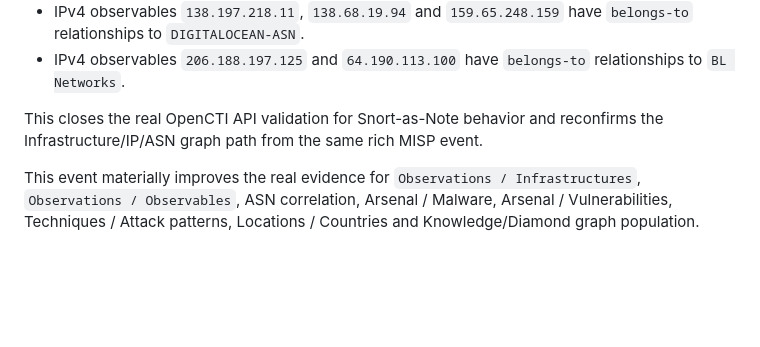
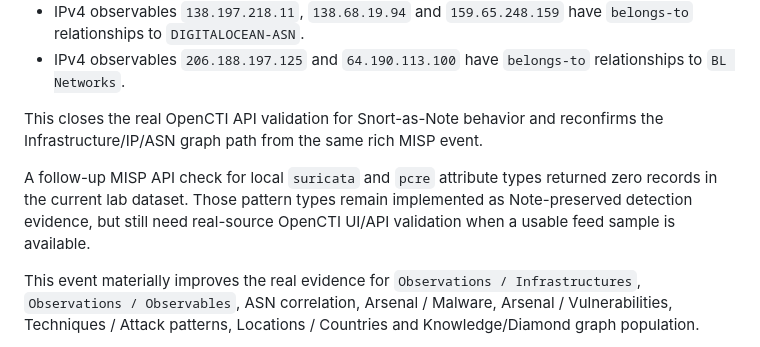
Before and after one commit to NarrowCTI/narrowcti, a Markdown page: docs/operational-validation-v0.8.md, the part around the change. Rendered like a GitHub page; blank space fills up the shorter version.

```diff
--- a/docs/operational-validation-v0.8.md
+++ b/docs/operational-validation-v0.8.md
@@ -1434,6 +1434,11 @@ OpenCTI API validation confirmed:
 This closes the real OpenCTI API validation for Snort-as-Note behavior and
 reconfirms the Infrastructure/IP/ASN graph path from the same rich MISP event.
 
+A follow-up MISP API check for local `suricata` and `pcre` attribute types
+returned zero records in the current lab dataset. Those pattern types remain
+implemented as Note-preserved detection evidence, but still need real-source
+OpenCTI UI/API validation when a usable feed sample is available.
+
 This event materially improves the real evidence for `Observations /
 Infrastructures`, `Observations / Observables`, ASN correlation, Arsenal /
 Malware, Arsenal / Vulnerabilities, Techniques / Attack patterns, Locations /
```
Also changed, not shown: docs/curation-reporting-v0.8.md (+16 -0 lines), docs/release-v0.8.0.md (+5 -0 lines).
